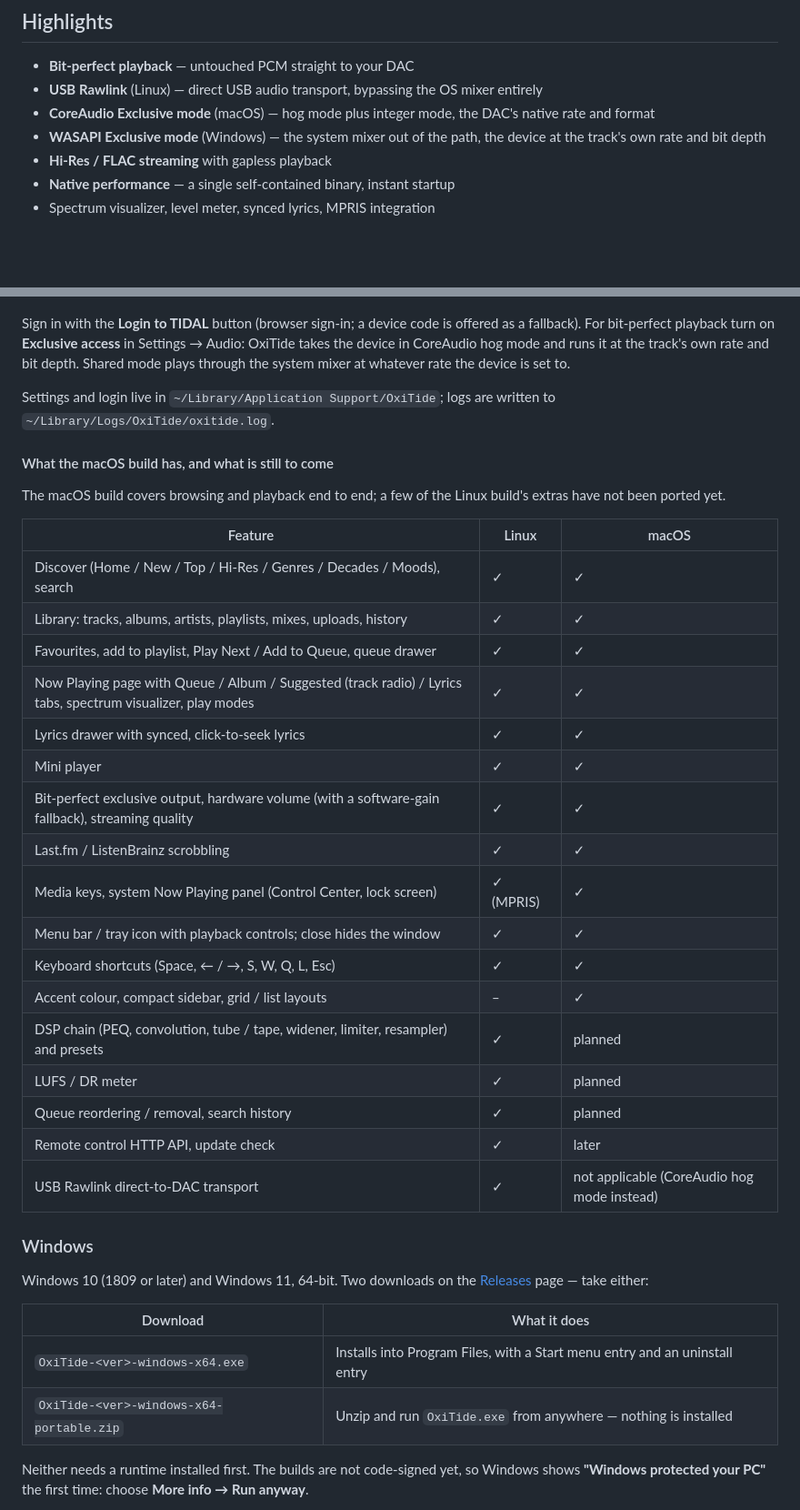
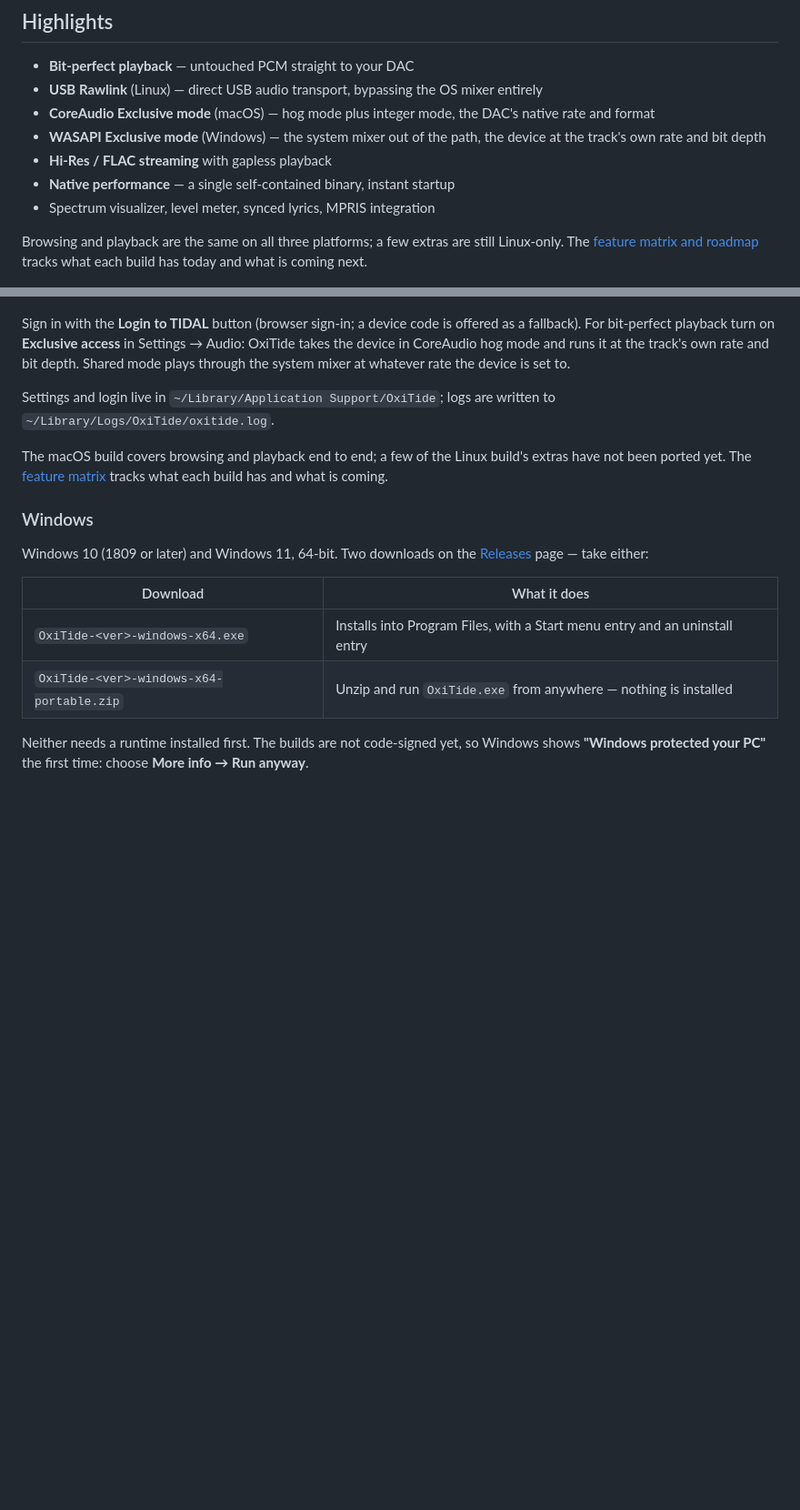
Before and after one commit to yelanxin/OxiTide, a Markdown page: README.md, 2 parts joined by grey strips. Shown at 91% size. GitHub-like rendering; blank space fills up the shorter version.

```diff
--- a/README.md
+++ b/README.md
@@ -27,6 +27,10 @@ It is the native successor to [hiresTI](https://github.com/yelanxin/hiresTI) —
 - **Hi-Res / FLAC streaming** with gapless playback
 - **Native performance** — a single self-contained binary, instant startup
 - Spectrum visualizer, level meter, synced lyrics, MPRIS integration
+
+Browsing and playback are the same on all three platforms; a few extras are
+still Linux-only. The [feature matrix and roadmap](ROADMAP.md) tracks what
+each build has today and what is coming next.
 
 ![OxiTide on Linux — Home, custom mixes in the GTK build](screenshots/linux-01-home.png)
 
@@ -69,30 +73,9 @@ mixer at whatever rate the device is set to.
 Settings and login live in `~/Library/Application Support/OxiTide`; logs are
 written to `~/Library/Logs/OxiTide/oxitide.log`.
 
-#### What the macOS build has, and what is still to come
-
 The macOS build covers browsing and playback end to end; a few of the Linux
-build's extras have not been ported yet.
-
-| Feature | Linux | macOS |
-|---|---|---|
-| Discover (Home / New / Top / Hi-Res / Genres / Decades / Moods), search | ✓ | ✓ |
-| Library: tracks, albums, artists, playlists, mixes, uploads, history | ✓ | ✓ |
-| Favourites, add to playlist, Play Next / Add to Queue, queue drawer | ✓ | ✓ |
-| Now Playing page with Queue / Album / Suggested (track radio) / Lyrics tabs, spectrum visualizer, play modes | ✓ | ✓ |
-| Lyrics drawer with synced, click-to-seek lyrics | ✓ | ✓ |
-| Mini player | ✓ | ✓ |
-| Bit-perfect exclusive output, hardware volume (with a software-gain fallback), streaming quality | ✓ | ✓ |
-| Last.fm / ListenBrainz scrobbling | ✓ | ✓ |
-| Media keys, system Now Playing panel (Control Center, lock screen) | ✓ (MPRIS) | ✓ |
-| Menu bar / tray icon with playback controls; close hides the window | ✓ | ✓ |
-| Keyboard shortcuts (Space, ← / →, S, W, Q, L, Esc) | ✓ | ✓ |
-| Accent colour, compact sidebar, grid / list layouts | – | ✓ |
-| DSP chain (PEQ, convolution, tube / tape, widener, limiter, resampler) and presets | ✓ | planned |
-| LUFS / DR meter | ✓ | planned |
-| Queue reordering / removal, search history | ✓ | planned |
-| Remote control HTTP API, update check | ✓ | later |
-| USB Rawlink direct-to-DAC transport | ✓ | not applicable (CoreAudio hog mode instead) |
+build's extras have not been ported yet. The [feature matrix](ROADMAP.md)
+tracks what each build has and what is coming.
 
 ### Windows
 
```
Also changed, not shown: other parts of README.md (+4 -20 lines), ROADMAP.md (added, +92 -0 lines).
